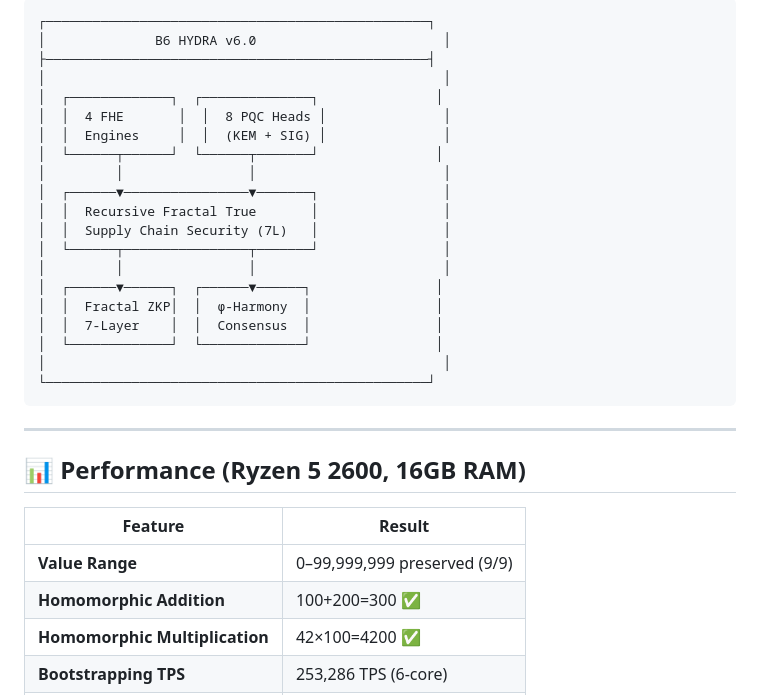
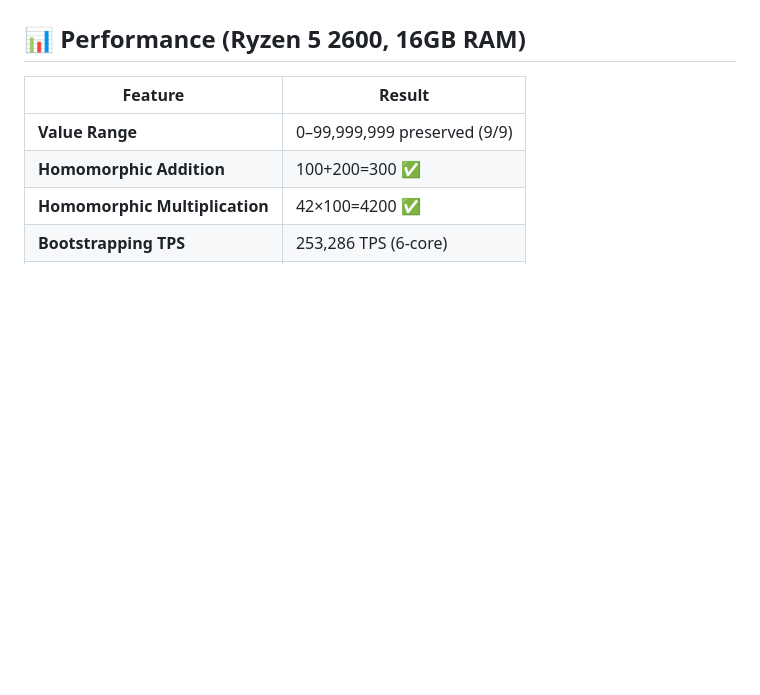
Before and after one commit to primordialomegazero/BeyondYourComprehensionFHE, a Markdown page: README.md, the part around one of its changes. Rendered like a GitHub page; blank space fills up the shorter version.

````diff
--- a/README.md
+++ b/README.md
@@ -26,28 +37,4 @@
 ```
-┌─────────────────────────────────────────────────┐
-│              B6 HYDRA v6.0                        │
-├─────────────────────────────────────────────────┤
-│                                                   │
-│  ┌─────────────┐  ┌──────────────┐               │
-│  │  4 FHE       │  │  8 PQC Heads │               │
-│  │  Engines     │  │  (KEM + SIG) │               │
-│  └──────┬──────┘  └──────┬───────┘               │
-│         │                │                        │
-│  ┌──────▼────────────────▼───────┐                │
-│  │  Recursive Fractal True       │                │
-│  │  Supply Chain Security (7L)   │                │
-│  └──────┬────────────────┬───────┘                │
-│         │                │                        │
-│  ┌──────▼──────┐  ┌──────▼──────┐                │
-│  │  Fractal ZKP│  │  φ-Harmony  │                │
-│  │  7-Layer    │  │  Consensus  │                │
-│  └─────────────┘  └─────────────┘                │
-│                                                   │
-└─────────────────────────────────────────────────┘
-```
-
----
-
 ## 📊 Performance (Ryzen 5 2600, 16GB RAM)
 
 | Feature | Result |
````
Also changed, not shown: other parts of README.md (+12 -13 lines).
